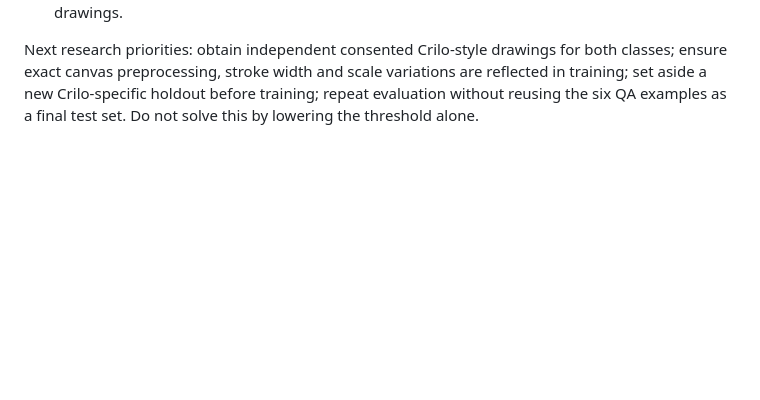
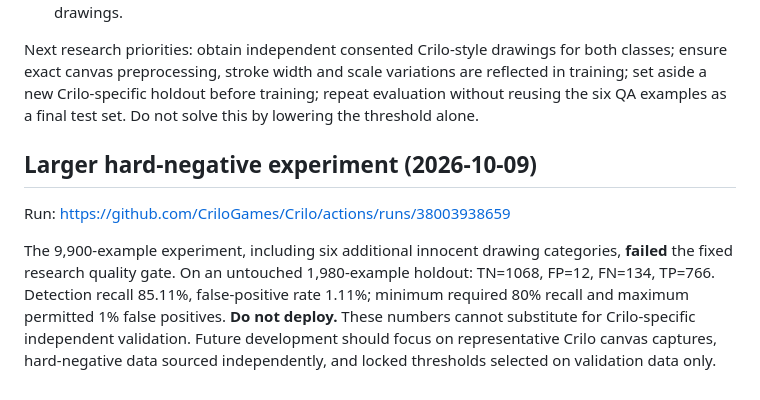
Before and after one commit to CriloGames/Crilo, a Markdown page: research/README.md, the part around the change. Rendered like a GitHub page; blank space fills up the shorter version.

Commit message:
Record 9900-example classifier evaluation failure and prioritize Crilo-domain data

```diff
--- a/research/README.md
+++ b/research/README.md
@@ -96,3 +96,9 @@ Using the successful 28-epoch CNN checkpoint (validation threshold 0.9801), six
 - **DO NOT DEPLOY.** This six-example smoke test is not a statistical benchmark, but both missed relevant drawings demonstrate dataset shift from public QuickDraw sketches to actual Crilo drawings.
 
 Next research priorities: obtain independent consented Crilo-style drawings for both classes; ensure exact canvas preprocessing, stroke width and scale variations are reflected in training; set aside a new Crilo-specific holdout before training; repeat evaluation without reusing the six QA examples as a final test set. Do not solve this by lowering the threshold alone.
+
+## Larger hard-negative experiment (2026-10-09)
+
+Run: https://github.com/CriloGames/Crilo/actions/runs/38003938659
+
+The 9,900-example experiment, including six additional innocent drawing categories, **failed** the fixed research quality gate. On an untouched 1,980-example holdout: TN=1068, FP=12, FN=134, TP=766. Detection recall 85.11%, false-positive rate 1.11%; minimum required 80% recall and maximum permitted 1% false positives. **Do not deploy.** These numbers cannot substitute for Crilo-specific independent validation. Future development should focus on representative Crilo canvas captures, hard-negative data sourced independently, and locked thresholds selected on validation data only.
```
